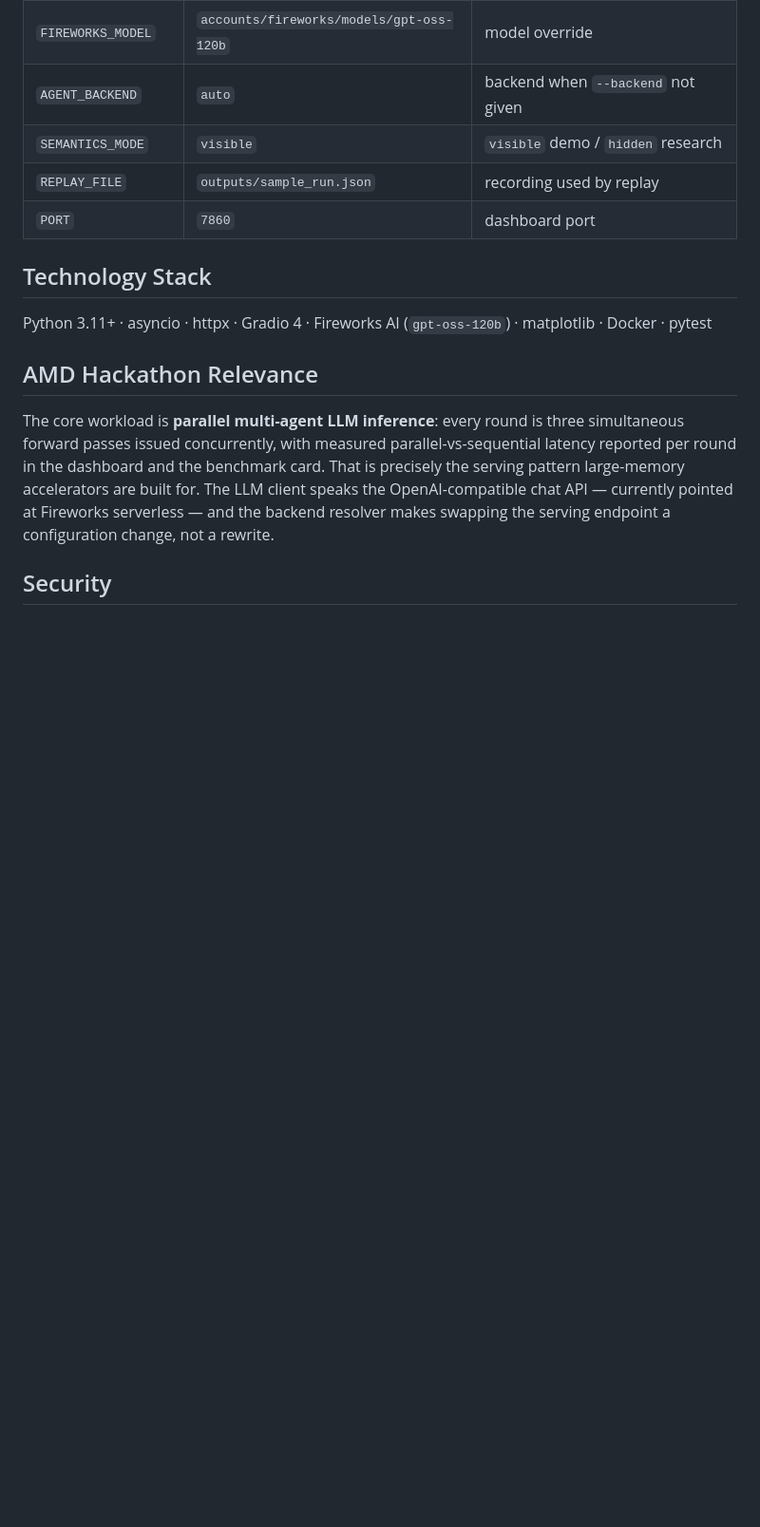
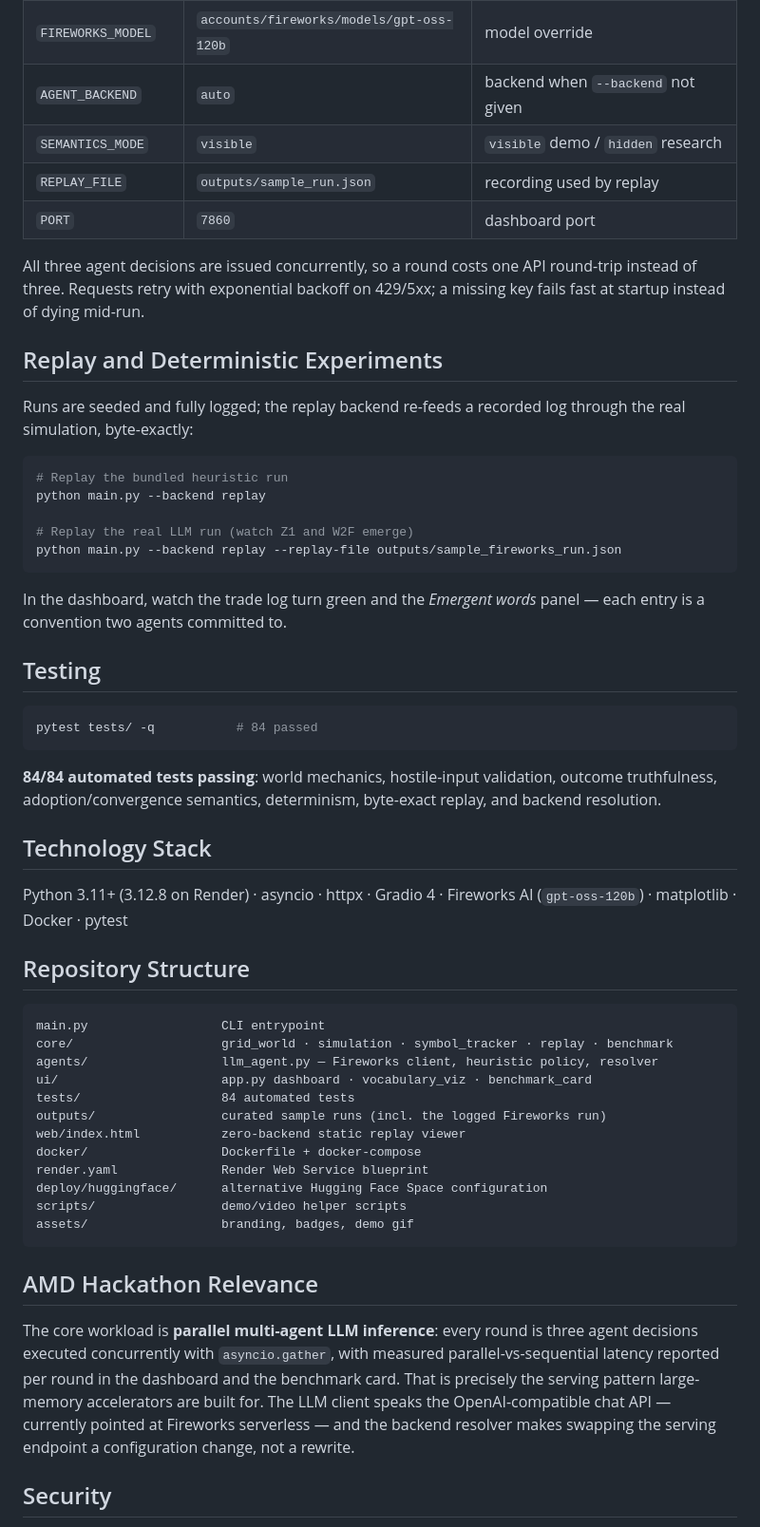
Before and after one commit to Munity16/emergent-negotiation-arena, a Markdown page: README.md, the part around one of its changes. Shown at 95% size. GitHub-like rendering; blank space fills up the shorter version.

````diff
--- a/README.md
+++ b/README.md
@@ -183,17 +207,64 @@ docker compose up                              # no key → replay/heuristic
 | `REPLAY_FILE` | `outputs/sample_run.json` | recording used by replay |
 | `PORT` | `7860` | dashboard port |
 
+All three agent decisions are issued concurrently, so a round costs one API
+round-trip instead of three. Requests retry with exponential backoff on
+429/5xx; a missing key fails fast at startup instead of dying mid-run.
+
+## Replay and Deterministic Experiments
+
+Runs are seeded and fully logged; the replay backend re-feeds a recorded log
+through the real simulation, byte-exactly:
+
+```bash
+# Replay the bundled heuristic run
+python main.py --backend replay
+
+# Replay the real LLM run (watch Z1 and W2F emerge)
+python main.py --backend replay --replay-file outputs/sample_fireworks_run.json
+```
+
+In the dashboard, watch the trade log turn green and the *Emergent words*
+panel — each entry is a convention two agents committed to.
+
+## Testing
+
+```bash
+pytest tests/ -q           # 84 passed
+```
+
+**84/84 automated tests passing**: world mechanics, hostile-input
+validation, outcome truthfulness, adoption/convergence semantics,
+determinism, byte-exact replay, and backend resolution.
+
 ## Technology Stack
 
-Python 3.11+ · asyncio · httpx · Gradio 4 · Fireworks AI (`gpt-oss-120b`) ·
-matplotlib · Docker · pytest
+Python 3.11+ (3.12.8 on Render) · asyncio · httpx · Gradio 4 ·
+Fireworks AI (`gpt-oss-120b`) · matplotlib · Docker · pytest
+
+## Repository Structure
+
+```
+main.py                  CLI entrypoint
+core/                    grid_world · simulation · symbol_tracker · replay · benchmark
+agents/                  llm_agent.py — Fireworks client, heuristic policy, resolver
+ui/                      app.py dashboard · vocabulary_viz · benchmark_card
+tests/                   84 automated tests
+outputs/                 curated sample runs (incl. the logged Fireworks run)
+web/index.html           zero-backend static replay viewer
+docker/                  Dockerfile + docker-compose
+render.yaml              Render Web Service blueprint
+deploy/huggingface/      alternative Hugging Face Space configuration
+scripts/                 demo/video helper scripts
+assets/                  branding, badges, demo gif
+```
 
 ## AMD Hackathon Relevance
 
 The core workload is **parallel multi-agent LLM inference**: every round is
-three simultaneous forward passes issued concurrently, with measured
-parallel-vs-sequential latency reported per round in the dashboard and the
-benchmark card. That is precisely the serving pattern large-memory
+three agent decisions executed concurrently with `asyncio.gather`, with
+measured parallel-vs-sequential latency reported per round in the dashboard
+and the benchmark card. That is precisely the serving pattern large-memory
 accelerators are built for. The LLM client speaks the OpenAI-compatible chat
 API — currently pointed at Fireworks serverless — and the backend resolver
 makes swapping the serving endpoint a configuration change, not a rewrite.
````
Also changed, not shown: other parts of README.md (+112 -71 lines), PROJECT_STATUS.md (added, +35 -0 lines), SUBMISSION.md (+13 -3 lines).
